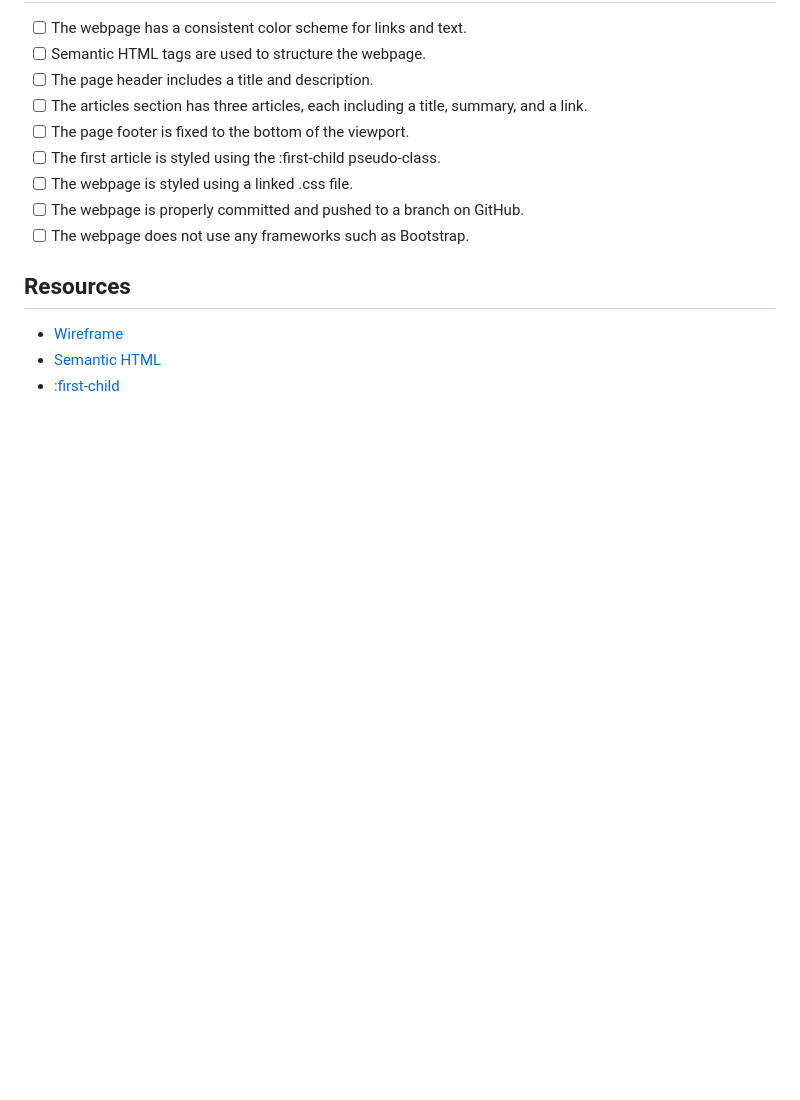
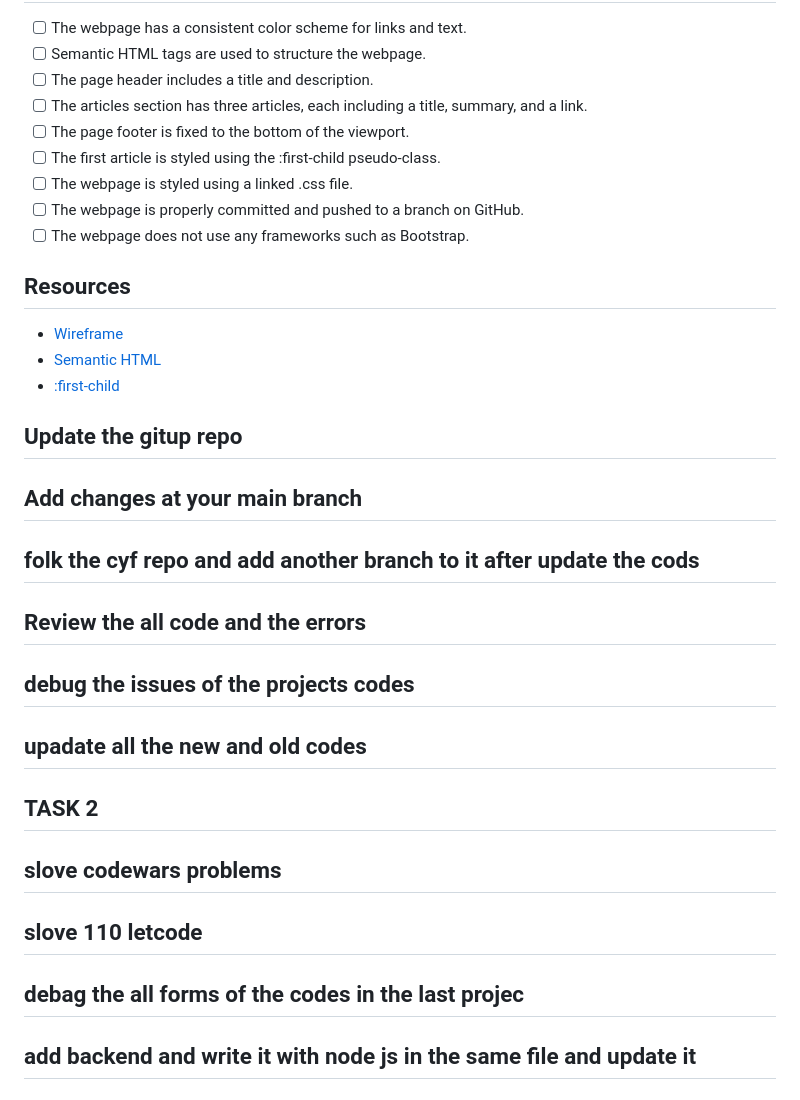
Before and after one commit to CodeYourFuture/Module-User-Focused-Data, a Markdown page: Wireframe/README.md, the part around the change. GitHub-like rendering; blank space fills up the shorter version.

```diff
--- a/Wireframe/README.md
+++ b/Wireframe/README.md
@@ -40,3 +40,17 @@ Use the wireframe sketch provided to lay out the page. Please note that this is
 - [Wireframe](https://www.productplan.com/glossary/wireframe/)
 - [Semantic HTML](https://www.w3schools.com/html/html5_semantic_elements.asp)
 - [:first-child](https://developer.mozilla.org/en-US/docs/Web/CSS/:first-child)
+
+## Update the gitup repo
+## Add changes at your main branch
+## folk the cyf repo and add another branch to it after update the cods
+## Review the all code and the errors
+## debug the issues of the projects codes
+## upadate all the new and old codes
+
+
+## TASK 2
+## slove codewars problems
+## slove 110 letcode
+## debag the all forms of the codes in the last projec
+## add backend and write it with node js in the same file and update it
```
Also changed, not shown: Wireframe/img/git.jpg (added), 2 other files.
